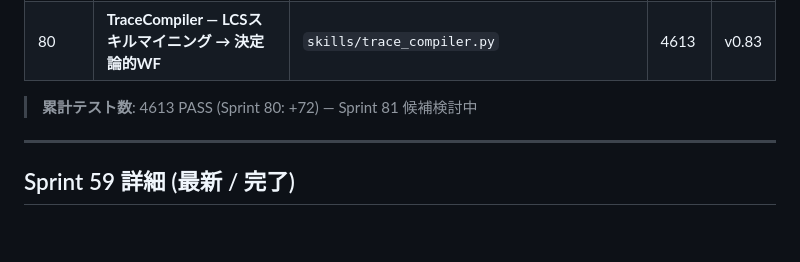
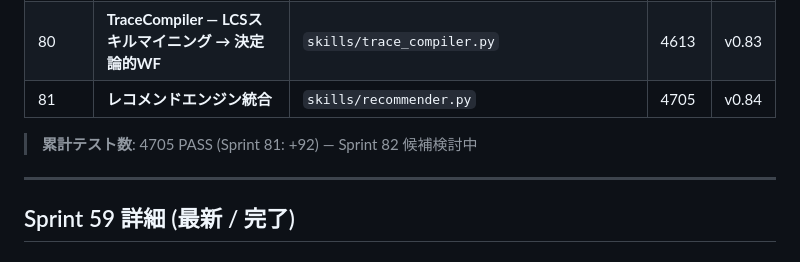
Before and after one commit to hiroshi57/OpenMythos, a Markdown page: Plans.md, the part around one of its changes. Rendered like a GitHub page; blank space fills up the shorter version.

```diff
--- a/Plans.md
+++ b/Plans.md
@@ -57,8 +57,9 @@
 | 78 | **3D 都市マップビジュアライゼーション** | `skills/city_map_viz.py` `tokyo_map_preview.html` | 4487 | v0.81 |
 | 79 | **都市マップ WebSocket リアルタイム更新** | `skills/city_map_realtime.py` | 4541 | v0.82 |
 | 80 | **TraceCompiler — LCSスキルマイニング → 決定論的WF** | `skills/trace_compiler.py` | 4613 | v0.83 |
+| 81 | **レコメンドエンジン統合** | `skills/recommender.py` | 4705 | v0.84 |
 
-> **累計テスト数**: 4613 PASS (Sprint 80: +72) — Sprint 81 候補検討中
+> **累計テスト数**: 4705 PASS (Sprint 81: +92) — Sprint 82 候補検討中
 
 ---
 
```
Also changed, not shown: other parts of Plans.md (+33 -0 lines).
